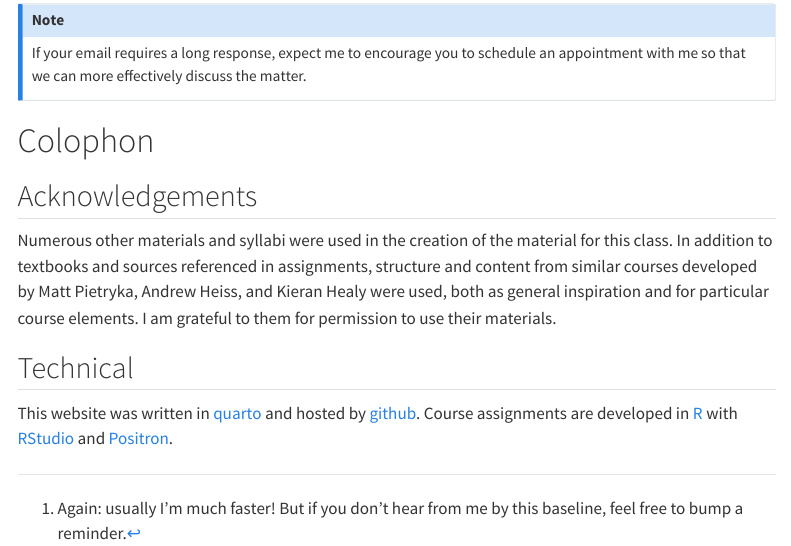
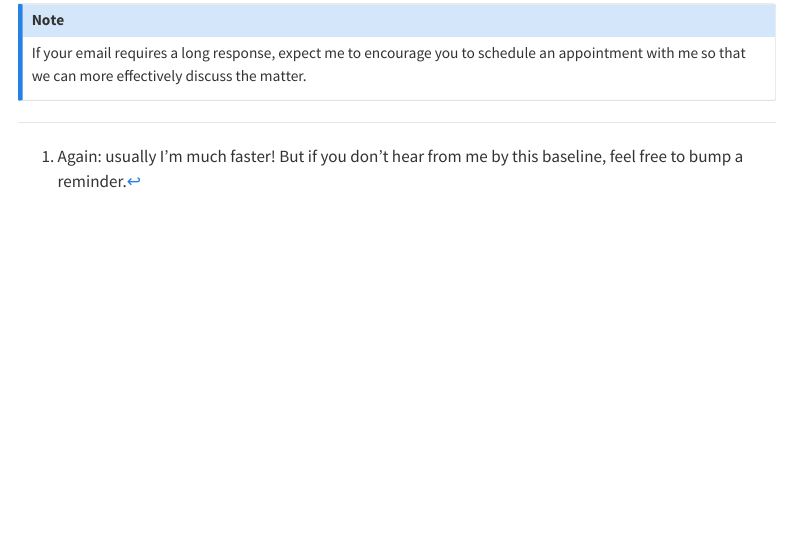
Before and after one commit to jacklreilly/dwv_f25, a Quarto document (overview.qmd): the page in a window 1100 px wide, from 4100 px down. Rendered offline with R 4.5, knitr and Pandoc in place of Quarto, with nearby package versions; menus at the side of the page are left out.

Commit message:
Update overview.qmd

```diff
--- a/overview.qmd
+++ b/overview.qmd
@@ -123,13 +123,3 @@ If your email requires a long response, expect me to encourage you to schedule a
 :::
 
 [^1]: Again: usually I'm much faster! But if you don't hear from me by this baseline, feel free to bump a reminder.
-
-# Colophon
-
-## Acknowledgements
-
-Numerous other materials and syllabi were used in the creation of the material for this class.  In addition to textbooks and sources referenced in assignments, structure and content from similar courses developed by Matt Pietryka, Andrew Heiss, and Kieran Healy were used, both as general inspiration and for particular course elements.  I am grateful to them for permission to use their materials.
-
-## Technical
-
-This website was written in [quarto](https://quarto.org/) and hosted by [github](https://github.com).  Course assignments are developed in [R](https://www.r-project.org) with [RStudio](https://rstudio.posit.co) and [Positron](https://positron.posit.co).
```
